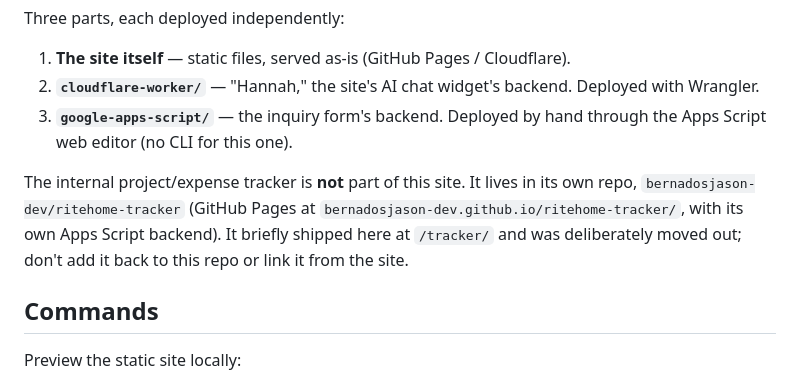
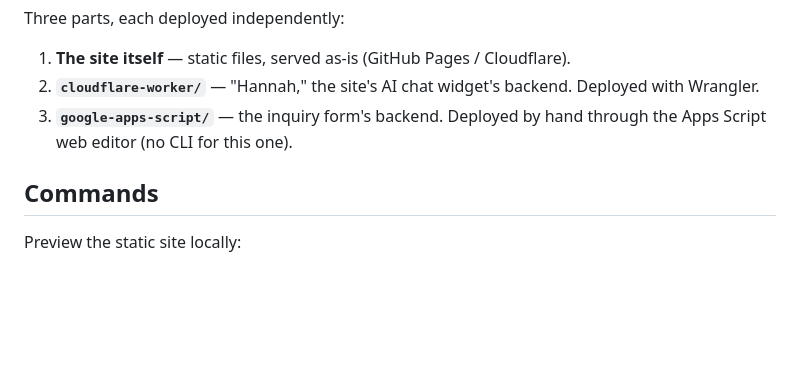
Before and after one commit to bernadosjason-dev/ritehome-website, a Markdown page: CLAUDE.md, the part around the change. Drawn GitHub-style; blank space fills up the shorter version.

Commit message:
Restore CLAUDE.md to its state before the tracker changes (#16)
Website files are now byte-for-byte what they were before #14.

Co-Authored-By: Claude Opus 5.5 <noreply@anthropic.com>
Claude-Session: https://claude.ai/code/session_01MFAjEN1vJxnEqvnx4Tb1aL

```diff
--- a/CLAUDE.md
+++ b/CLAUDE.md
@@ -10,8 +10,6 @@ Three parts, each deployed independently:
 1. **The site itself** — static files, served as-is (GitHub Pages / Cloudflare).
 2. **`cloudflare-worker/`** — "Hannah," the site's AI chat widget's backend. Deployed with Wrangler.
 3. **`google-apps-script/`** — the inquiry form's backend. Deployed by hand through the Apps Script web editor (no CLI for this one).
-
-The internal project/expense tracker is **not** part of this site. It lives in its own repo, `bernadosjason-dev/ritehome-tracker` (GitHub Pages at `bernadosjason-dev.github.io/ritehome-tracker/`, with its own Apps Script backend). It briefly shipped here at `/tracker/` and was deliberately moved out; don't add it back to this repo or link it from the site.
 
 ## Commands
 
```
